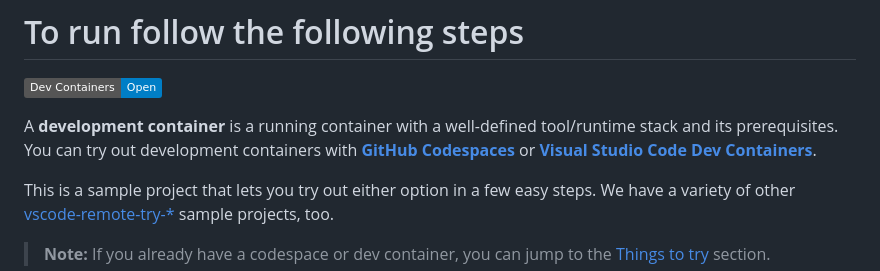
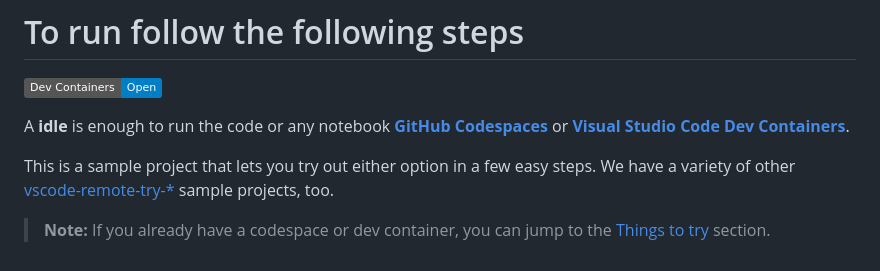
Before and after one commit to vidhusanv17/Stock-Market-Management, a Markdown page: README.md, the part around the change. GitHub-like rendering; badges without logos.

```diff
--- a/README.md
+++ b/README.md
@@ -2,7 +2,7 @@
 
 [![Open in Dev Containers](https://img.shields.io/static/v1?label=Dev%20Containers&message=Open&color=blue&logo=visualstudiocode)](https://vscode.dev/redirect?url=vscode://ms-vscode-remote.remote-containers/cloneInVolume?url=https://github.com/microsoft/vscode-remote-try-python)
 
-A **development container** is a running container with a well-defined tool/runtime stack and its prerequisites. You can try out development containers with **[GitHub Codespaces](https://github.com/features/codespaces)** or **[Visual Studio Code Dev Containers](https://aka.ms/vscode-remote/containers)**.
+A **idle** is enough to run the code or any notebook **[GitHub Codespaces](https://github.com/features/codespaces)** or **[Visual Studio Code Dev Containers](https://aka.ms/vscode-remote/containers)**.
 
 This is a sample project that lets you try out either option in a few easy steps. We have a variety of other [vscode-remote-try-*](https://github.com/search?q=org%3Amicrosoft+vscode-remote-try-&type=Repositories) sample projects, too.
 
```
